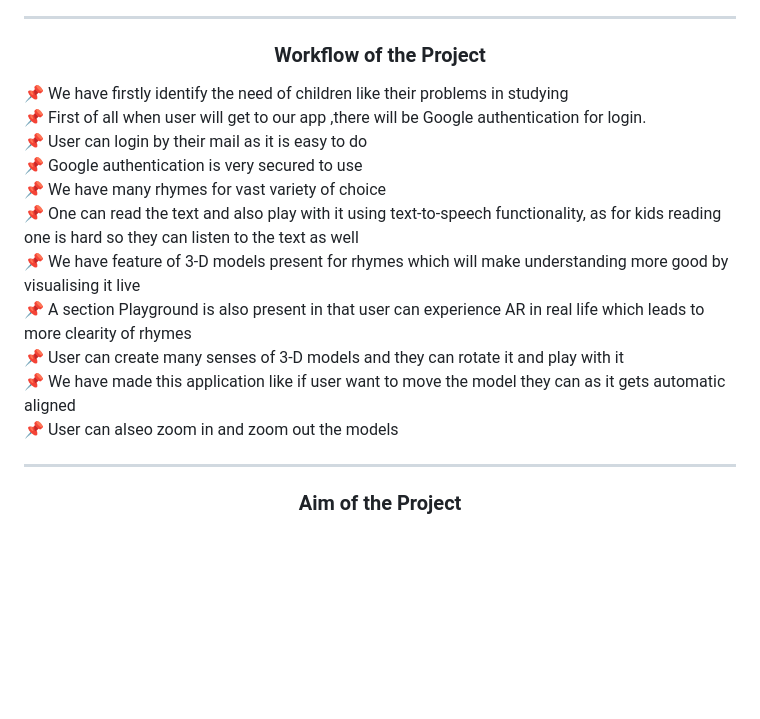
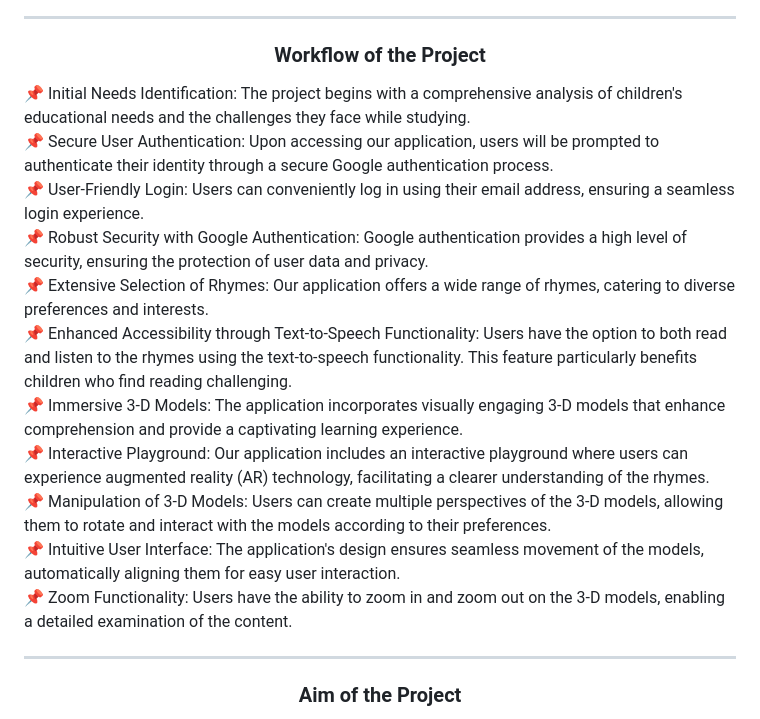
Before and after one commit to bhattabhi013/Vritant, a Markdown page: README.md, the part around the change. Drawn GitHub-style; blank space fills up the shorter version.

Commit message:
Changes in the Workflow of the project

```diff
--- a/README.md
+++ b/README.md
@@ -16,17 +16,17 @@
 ---
 <h3 align="center">Workflow of the Project</h3>
 
-📌 We have firstly identify the need of children like their problems in studying <br>
-📌 First of all when user will get to our app ,there will be Google authentication for login. <br>
-📌 User can login by their mail as it is easy to do <br>
-📌 Google authentication is very secured to use <br>
-📌 We have many rhymes for vast variety of choice <br>
-📌 One can read the text and also play with it using text-to-speech functionality, as for kids reading one is hard so they can listen to the text as well <br>
-📌 We have feature of 3-D models present for rhymes which will make understanding more good by visualising it live <br>
-📌 A section Playground is also present in that user can experience AR in real life which leads to more clearity of rhymes <br>
-📌 User can create many senses of 3-D models and they can rotate it and play with it <br>
-📌 We have made this application like if user want to move the model they can as it gets automatic aligned <br>
-📌 User can alseo zoom in and zoom out the models <br>
+📌 Initial Needs Identification: The project begins with a comprehensive analysis of children's educational needs and the challenges they face while studying. <br>
+📌 Secure User Authentication: Upon accessing our application, users will be prompted to authenticate their identity through a secure Google authentication process. <br>
+📌 User-Friendly Login: Users can conveniently log in using their email address, ensuring a seamless login experience. <br>
+📌 Robust Security with Google Authentication: Google authentication provides a high level of security, ensuring the protection of user data and privacy. <br>
+📌 Extensive Selection of Rhymes: Our application offers a wide range of rhymes, catering to diverse preferences and interests. <br>
+📌 Enhanced Accessibility through Text-to-Speech Functionality: Users have the option to both read and listen to the rhymes using the text-to-speech functionality. This feature particularly benefits children who find reading challenging. <br>
+📌 Immersive 3-D Models: The application incorporates visually engaging 3-D models that enhance comprehension and provide a captivating learning experience. <br>
+📌 Interactive Playground: Our application includes an interactive playground where users can experience augmented reality (AR) technology, facilitating a clearer understanding of the rhymes. <br>
+📌 Manipulation of 3-D Models: Users can create multiple perspectives of the 3-D models, allowing them to rotate and interact with the models according to their preferences. <br>
+📌 Intuitive User Interface: The application's design ensures seamless movement of the models, automatically aligning them for easy user interaction. <br>
+📌 Zoom Functionality: Users have the ability to zoom in and zoom out on the 3-D models, enabling a detailed examination of the content. <br>
 
 ---
 <h3 align="center">Aim of the Project</h3>
```
